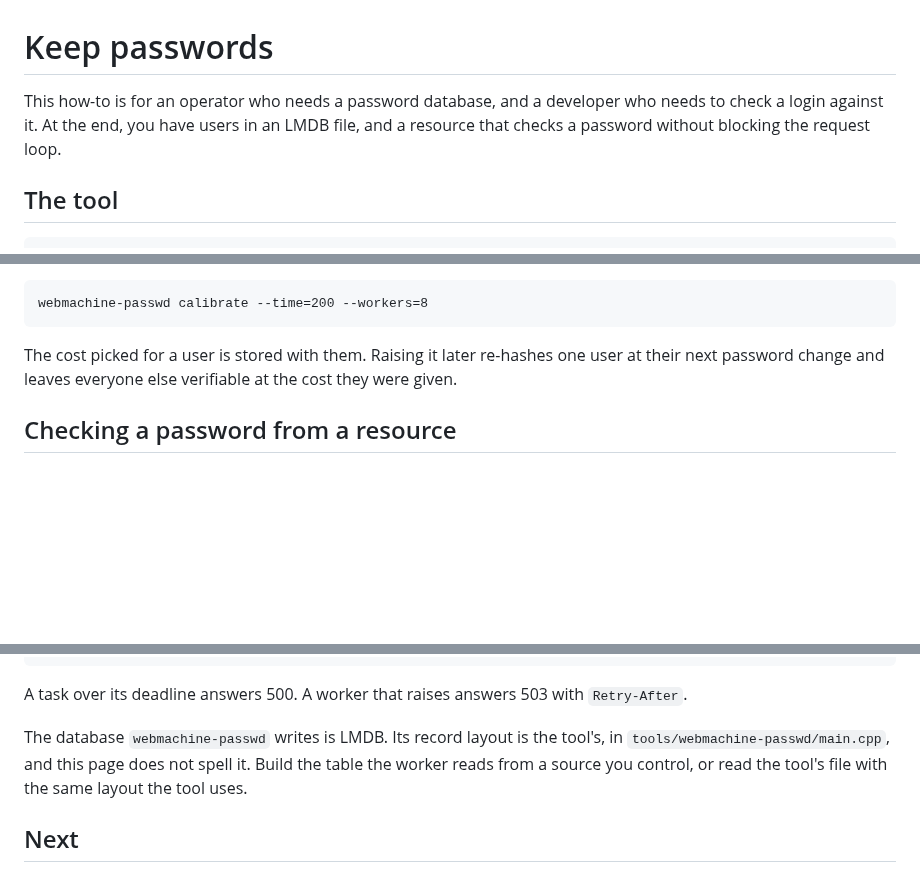
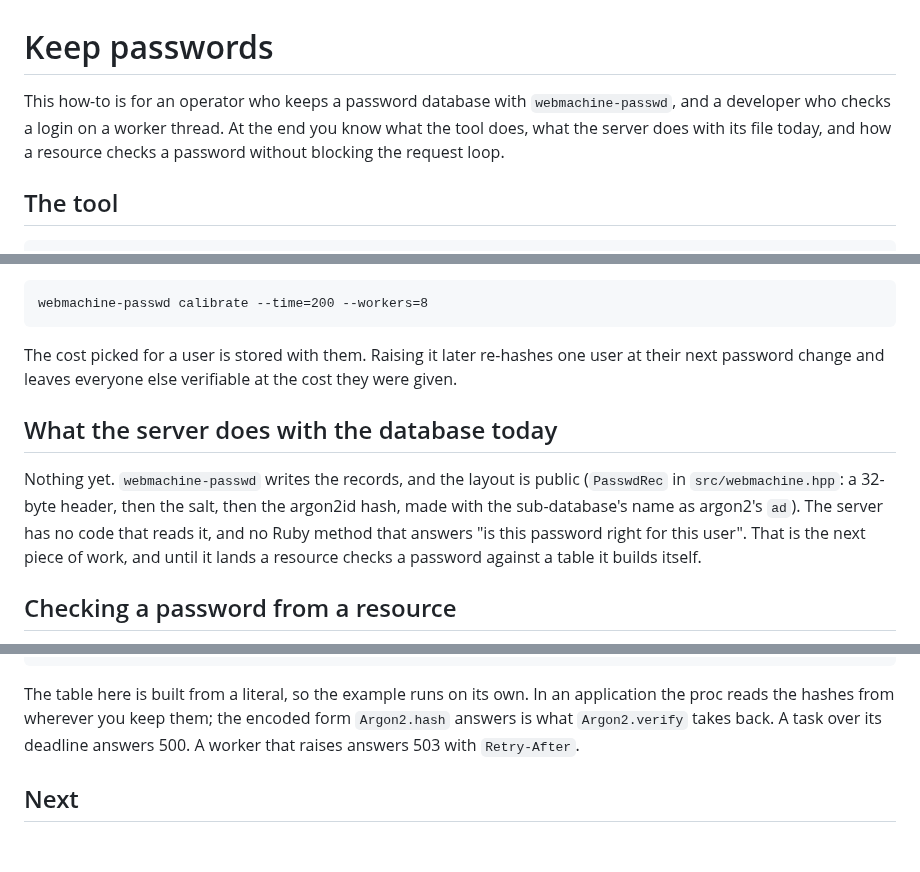
Before and after one commit to Asmod4n/webmachine-mruby, a Markdown page: docs/how-to/passwords.md, 3 parts joined by grey strips. Rendered like a GitHub page; blank space fills up the shorter version.

Commit message:
Passwords how-to: the server does not read the tool's database yet, and the page says so

````diff
--- a/docs/how-to/passwords.md
+++ b/docs/how-to/passwords.md
@@ -1,8 +1,9 @@
 # Keep passwords
 
-This how-to is for an operator who needs a password database, and a
-developer who needs to check a login against it. At the end, you have
-users in an LMDB file, and a resource that checks a password without
+This how-to is for an operator who keeps a password database with
+`webmachine-passwd`, and a developer who checks a login on a worker
+thread. At the end you know what the tool does, what the server does
+with its file today, and how a resource checks a password without
 blocking the request loop.
 
 ## The tool
@@ -60,6 +61,16 @@ The cost picked for a user is stored with them. Raising it later
 re-hashes one user at their next password change and leaves everyone
 else verifiable at the cost they were given.
 
+## What the server does with the database today
+
+Nothing yet. `webmachine-passwd` writes the records, and the layout is
+public (`PasswdRec` in `src/webmachine.hpp`: a 32-byte header, then
+the salt, then the argon2id hash, made with the sub-database's name as
+argon2's `ad`). The server has no code that reads it, and no Ruby
+method that answers "is this password right for this user". That is
+the next piece of work, and until it lands a resource checks a
+password against a table it builds itself.
+
 ## Checking a password from a resource
 
 Hashing takes tens of milliseconds by design, so it never runs on the
@@ -84,13 +95,11 @@ class Login < Webmachine::Resource
 end
 ```
 
-A task over its deadline answers 500. A worker that raises answers 503
-with `Retry-After`.
-
-The database `webmachine-passwd` writes is LMDB. Its record layout is
-the tool's, in `tools/webmachine-passwd/main.cpp`, and this page does
-not spell it. Build the table the worker reads from a source you
-control, or read the tool's file with the same layout the tool uses.
+The table here is built from a literal, so the example runs on its
+own. In an application the proc reads the hashes from wherever you
+keep them; the encoded form `Argon2.hash` answers is what
+`Argon2.verify` takes back. A task over its deadline answers 500. A
+worker that raises answers 503 with `Retry-After`.
 
 ## Next
 
````
